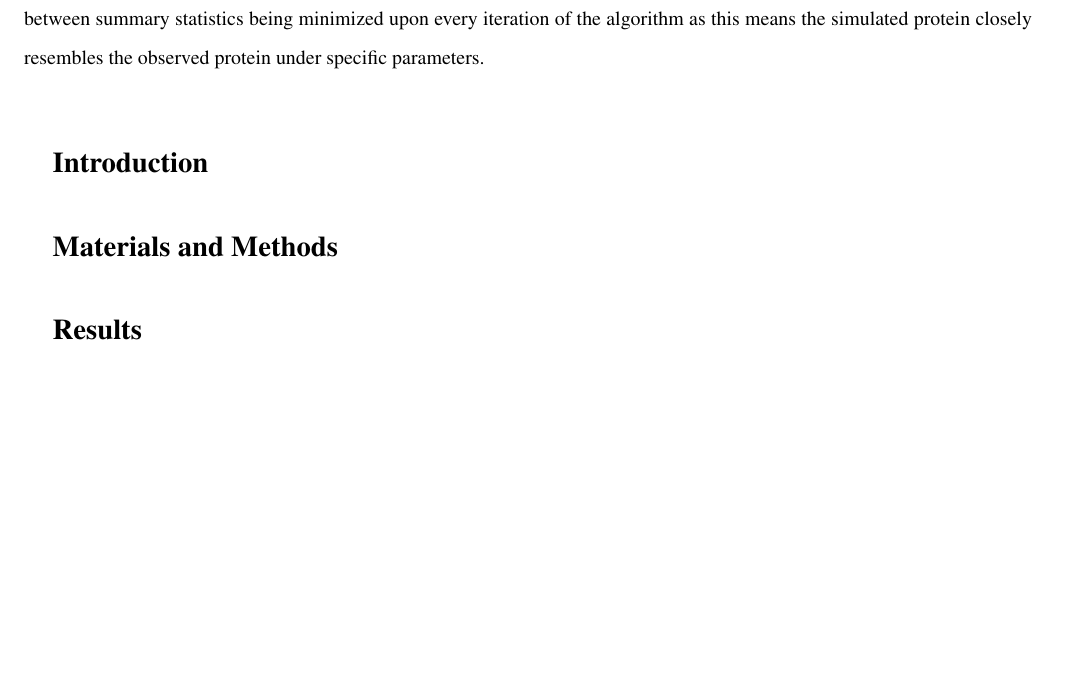
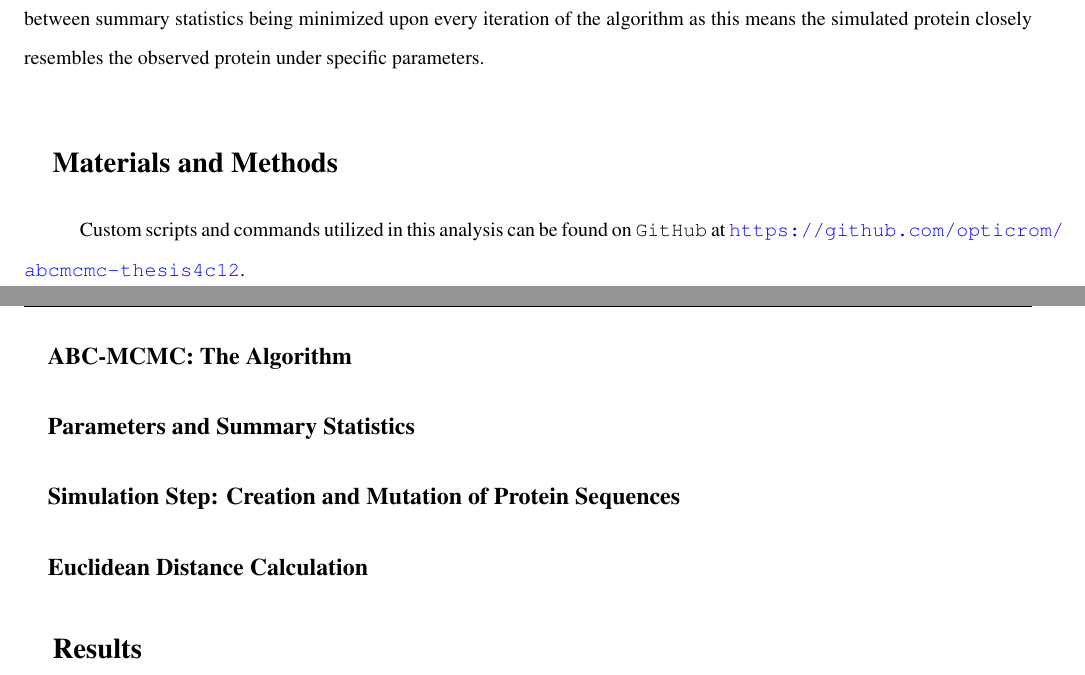
Before and after one commit to alexturcoo/abcmcmc-thesis4c12, a LaTeX thesis (thesis_template/paper0904.tex): part of page 9 of 13 before the commit and two parts of pages 9 and 10 of 14 after it, the two joined at a grey line, cut so that both start at the same text, the shorter picture padded with empty space. Compiled offline with pdfLaTeX.

Commit message:
Jan 11 Mid year report updates

```diff
--- a/thesis_template/paper0904.tex
+++ b/thesis_template/paper0904.tex
@@ -127,7 +127,7 @@
 %%%%%%%%%%%%%%%%%%%%%%%%%%%%%%%%%%%%%%%%%%%%%%%%%%%%%%%%%%%%%%%%%%%%%%%%%%%%%%%%
 %
 % generally hyperref needs to be loaded last
-\usepackage[hidelinks,colorlinks=true,linkcolor=blue,citecolor=blue,urlcolor=darkbrown]{hyperref}
+\usepackage[hidelinks,colorlinks=true,linkcolor=blue,citecolor=blue,urlcolor=blue]{hyperref}
 %\usepackage[hidelinks,colorlinks=false,citecolor=blue,urlcolor=darkbrown]{hyperref}
 \tikzexternalize
 
@@ -369,22 +369,30 @@ begin the algorithm again, new parameter proposals will be selected using random
 between summary statistics being minimized upon every iteration of the algorithm as this means the simulated protein closely
 resembles the observed protein under specific parameters.
 
-\section{Introduction}
+%\section{Introduction}
 
 \section{Materials and Methods}
 \label{methods}
-%All custom scripts and commands used in this
-%analysis can be found on \texttt{GitHub} at
-%\url{https://github.com/JohannaEnright/LCREntropyProject/}.
+Custom scripts and commands utilized in this analysis can be found on \texttt{GitHub} at
+\url{https://github.com/opticrom/abcmcmc-thesis4c12}.
 
 %\sloppy For a detailed protocol, see Supplementary files on \texttt{GitHub} at
  %\url{https://github.com/JohannaEnright/LCREntropyProject/}.
 
-%\subsection{Sequence Data}
+\subsection{ABC-MCMC: The Algorithm}
+% Here we provide the basis of the algorithm from Marjoram et al.
+% Compare this to my algorithm right now
 
-%\subsection{LCR Simulation}
+\subsection{Parameters and Summary Statistics}
+% Here we talk about which parameters and summary statistics were working with
+% I am not sure if I talk about why were using them here, I think I need to though
 
-%\subsection{Confidence Intervals for Correlation Coefficient}
+\subsection{Simulation Step: Creation and Mutation of Protein Sequences}
+% Bulk of methods, talk about the simulation step which involves creating proteins
+% mutating proteins (indels and point mutations) and how we scan for repeats and assign deviates. the whole process, even generating deviates here
+
+\subsection{Euclidean Distance Calculation}
+% May be important to highlight this calculation because we use it to normalize the vectors of summary statistics before examining results.
 
 \section{Results}
 
```
Also changed, not shown: thesis_template/paper0904.pdf, 5 other files.
